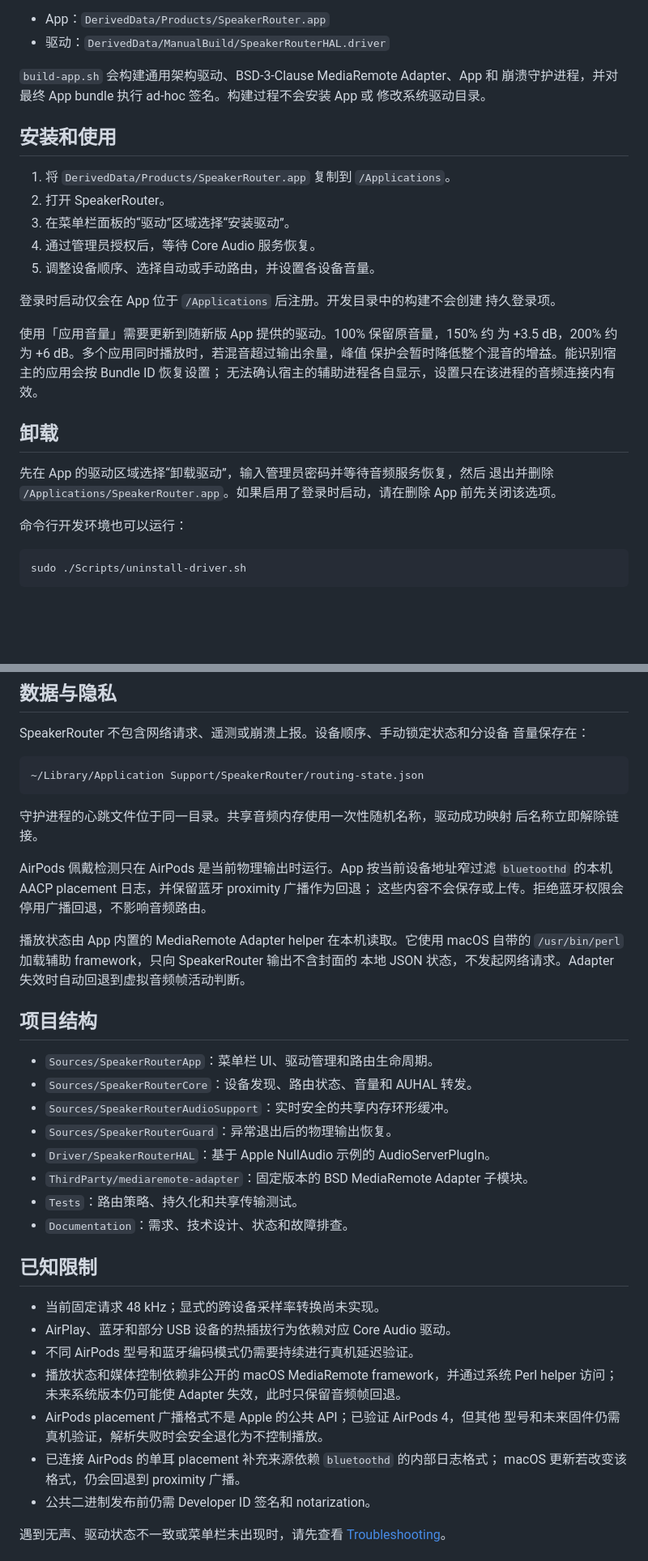
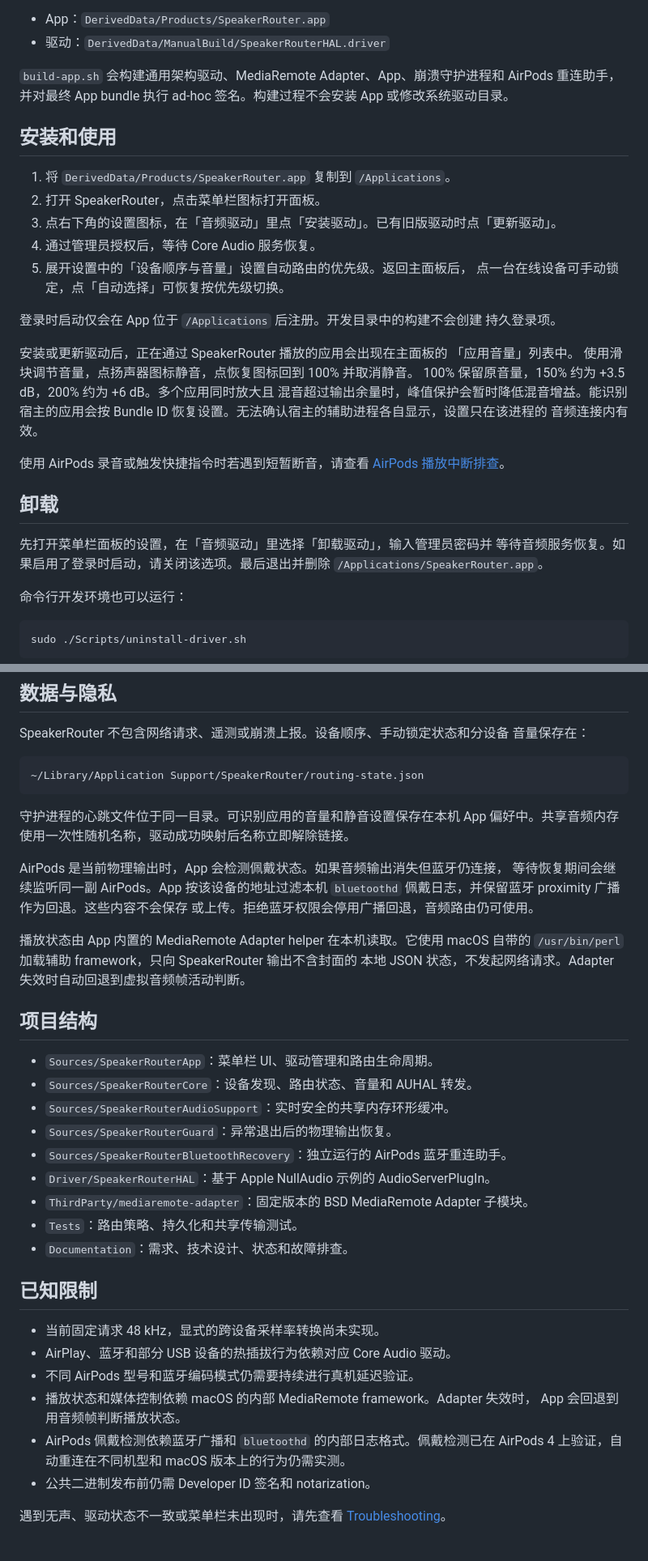
Before and after one commit to liubaoyua/SpeakerRouter-macOS, a Markdown page: README.md, 2 parts joined by grey strips. Shown at 81% size. Rendered like a GitHub page; blank space fills up the shorter version.

````diff
--- a/README.md
+++ b/README.md
@@ -76,31 +86,38 @@ swift test
 - App：`DerivedData/Products/SpeakerRouter.app`
 - 驱动：`DerivedData/ManualBuild/SpeakerRouterHAL.driver`
 
-`build-app.sh` 会构建通用架构驱动、BSD-3-Clause MediaRemote Adapter、App 和
-崩溃守护进程，并对最终 App bundle 执行 ad-hoc 签名。构建过程不会安装 App 或
-修改系统驱动目录。
+`build-app.sh` 会构建通用架构驱动、MediaRemote Adapter、App、崩溃守护进程和
+AirPods 重连助手，并对最终 App bundle 执行 ad-hoc 签名。构建过程不会安装 App
+或修改系统驱动目录。
 
 ## 安装和使用
 
 1. 将 `DerivedData/Products/SpeakerRouter.app` 复制到 `/Applications`。
-2. 打开 SpeakerRouter。
-3. 在菜单栏面板的“驱动”区域选择“安装驱动”。
+2. 打开 SpeakerRouter，点击菜单栏图标打开面板。
+3. 点右下角的设置图标，在「音频驱动」里点「安装驱动」。已有旧版驱动时点「更新驱动」。
 4. 通过管理员授权后，等待 Core Audio 服务恢复。
-5. 调整设备顺序、选择自动或手动路由，并设置各设备音量。
+5. 展开设置中的「设备顺序与音量」设置自动路由的优先级。返回主面板后，
+   点一台在线设备可手动锁定，点「自动选择」可恢复按优先级切换。
 
 登录时启动仅会在 App 位于 `/Applications` 后注册。开发目录中的构建不会创建
 持久登录项。
 
-使用「应用音量」需要更新到随新版 App 提供的驱动。100% 保留原音量，150% 约
-为 +3.5 dB，200% 约为 +6 dB。多个应用同时播放时，若混音超过输出余量，峰值
-保护会暂时降低整个混音的增益。能识别宿主的应用会按 Bundle ID 恢复设置；
-无法确认宿主的辅助进程各自显示，设置只在该进程的音频连接内有效。
+安装或更新驱动后，正在通过 SpeakerRouter 播放的应用会出现在主面板的
+「应用音量」列表中。
+使用滑块调节音量，点扬声器图标静音，点恢复图标回到 100% 并取消静音。
+100% 保留原音量，150% 约为 +3.5 dB，200% 约为 +6 dB。多个应用同时放大且
+混音超过输出余量时，峰值保护会暂时降低混音增益。能识别宿主的应用会按
+Bundle ID 恢复设置。无法确认宿主的辅助进程各自显示，设置只在该进程的
+音频连接内有效。
+
+使用 AirPods 录音或触发快捷指令时若遇到短暂断音，请查看
+[AirPods 播放中断排查](Documentation/Troubleshooting.md#airpods-playback-briefly-drops-when-recording-or-triggering-a-shortcut)。
 
 ## 卸载
 
-先在 App 的驱动区域选择“卸载驱动”，输入管理员密码并等待音频服务恢复，然后
-退出并删除 `/Applications/SpeakerRouter.app`。如果启用了登录时启动，请在删除
-App 前先关闭该选项。
+先打开菜单栏面板的设置，在「音频驱动」里选择「卸载驱动」，输入管理员密码并
+等待音频服务恢复。如果启用了登录时启动，请关闭该选项。最后退出并删除
+`/Applications/SpeakerRouter.app`。
 
 命令行开发环境也可以运行：
 
@@ -120,12 +137,13 @@ SpeakerRouter 不包含网络请求、遥测或崩溃上报。设备顺序、手
 ~/Library/Application Support/SpeakerRouter/routing-state.json
 ```
 
-守护进程的心跳文件位于同一目录。共享音频内存使用一次性随机名称，驱动成功映射
-后名称立即解除链接。
+守护进程的心跳文件位于同一目录。可识别应用的音量和静音设置保存在本机 App
+偏好中。共享音频内存使用一次性随机名称，驱动成功映射后名称立即解除链接。
 
-AirPods 佩戴检测只在 AirPods 是当前物理输出时运行。App 按当前设备地址窄过滤
-`bluetoothd` 的本机 AACP placement 日志，并保留蓝牙 proximity 广播作为回退；
-这些内容不会保存或上传。拒绝蓝牙权限会停用广播回退，不影响音频路由。
+AirPods 是当前物理输出时，App 会检测佩戴状态。如果音频输出消失但蓝牙仍连接，
+等待恢复期间会继续监听同一副 AirPods。App 按该设备的地址过滤本机
+`bluetoothd` 佩戴日志，并保留蓝牙 proximity 广播作为回退。这些内容不会保存
+或上传。拒绝蓝牙权限会停用广播回退，音频路由仍可使用。
 
 播放状态由 App 内置的 MediaRemote Adapter helper 在本机读取。它使用 macOS
 自带的 `/usr/bin/perl` 加载辅助 framework，只向 SpeakerRouter 输出不含封面的
@@ -137,6 +155,7 @@ AirPods 佩戴检测只在 AirPods 是当前物理输出时运行。App 按当
 - `Sources/SpeakerRouterCore`：设备发现、路由状态、音量和 AUHAL 转发。
 - `Sources/SpeakerRouterAudioSupport`：实时安全的共享内存环形缓冲。
 - `Sources/SpeakerRouterGuard`：异常退出后的物理输出恢复。
+- `Sources/SpeakerRouterBluetoothRecovery`：独立运行的 AirPods 蓝牙重连助手。
 - `Driver/SpeakerRouterHAL`：基于 Apple NullAudio 示例的 AudioServerPlugIn。
 - `ThirdParty/mediaremote-adapter`：固定版本的 BSD MediaRemote Adapter 子模块。
 - `Tests`：路由策略、持久化和共享传输测试。
@@ -144,15 +163,13 @@ AirPods 佩戴检测只在 AirPods 是当前物理输出时运行。App 按当
 
 ## 已知限制
 
-- 当前固定请求 48 kHz；显式的跨设备采样率转换尚未实现。
+- 当前固定请求 48 kHz，显式的跨设备采样率转换尚未实现。
 - AirPlay、蓝牙和部分 USB 设备的热插拔行为依赖对应 Core Audio 驱动。
 - 不同 AirPods 型号和蓝牙编码模式仍需要持续进行真机延迟验证。
-- 播放状态和媒体控制依赖非公开的 macOS MediaRemote framework，并通过系统
-  Perl helper 访问；未来系统版本仍可能使 Adapter 失效，此时只保留音频帧回退。
-- AirPods placement 广播格式不是 Apple 的公共 API；已验证 AirPods 4，但其他
-  型号和未来固件仍需真机验证，解析失败时会安全退化为不控制播放。
-- 已连接 AirPods 的单耳 placement 补充来源依赖 `bluetoothd` 的内部日志格式；
-  macOS 更新若改变该格式，仍会回退到 proximity 广播。
+- 播放状态和媒体控制依赖 macOS 的内部 MediaRemote framework。Adapter 失效时，
+  App 会回退到用音频帧判断播放状态。
+- AirPods 佩戴检测依赖蓝牙广播和 `bluetoothd` 的内部日志格式。佩戴检测已在
+  AirPods 4 上验证，自动重连在不同机型和 macOS 版本上的行为仍需实测。
 - 公共二进制发布前仍需 Developer ID 签名和 notarization。
 
 遇到无声、驱动状态不一致或菜单栏未出现时，请先查看
````
Also changed, not shown: other parts of README.md (+26 -16 lines), Assets/Screenshots/audio-routing.png (added), Assets/Screenshots/device-settings.png (added).
